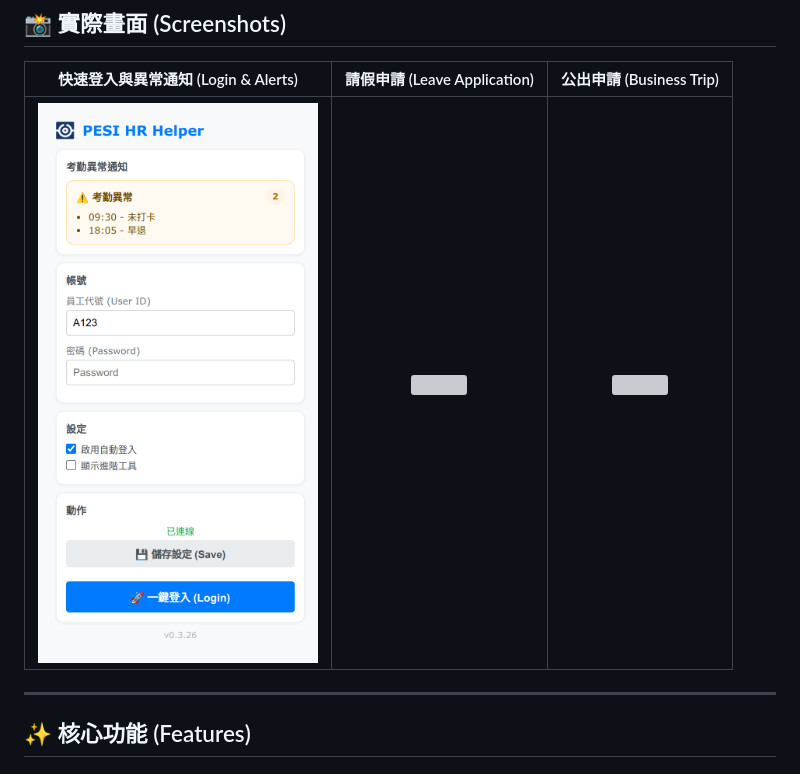
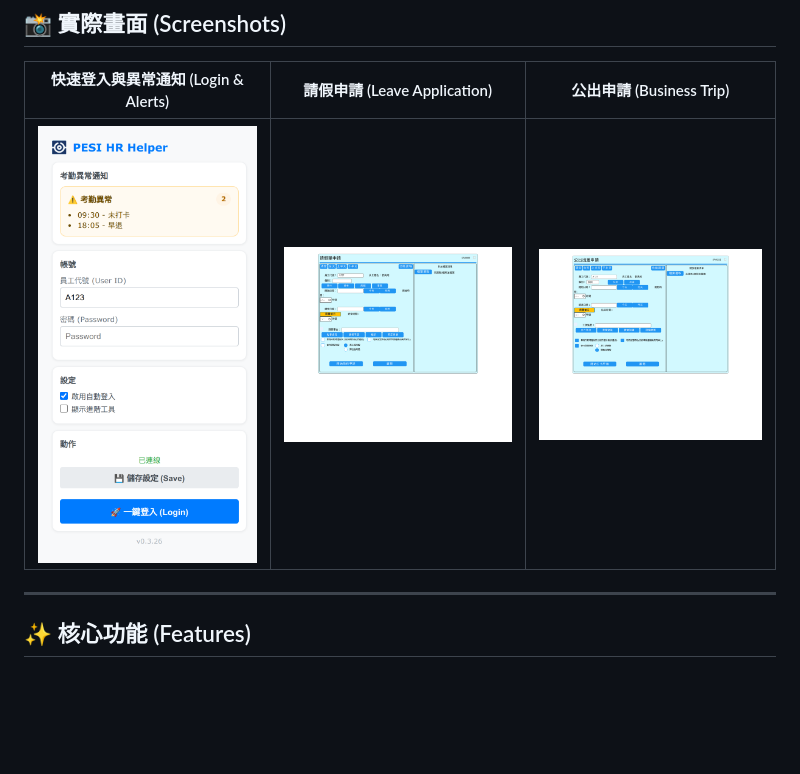
Before and after one commit to vieenrose/pesi-hr-improver, a Markdown page: README.md, the part around the change. Drawn GitHub-style; pictures changed too: extension/screenshots/real_business_trip_application.png (added), extension/screenshots/real_leave_application.png (added); blank space fills up the shorter version; grey boxes are pictures that could not be loaded.

Commit message:
chore: add nomask application screenshots and nomask generator; update README

```diff
--- a/README.md
+++ b/README.md
@@ -16,7 +16,7 @@
 
 | 快速登入與異常通知 (Login & Alerts) | 請假申請 (Leave Application) | 公出申請 (Business Trip) |
 |:---:|:---:|:---:|
-| <img src="extension/screenshots/popup-panel.png" width="280"> | <img src="extension/screenshots/debug_real_leave_nomask.png" width="280"> | <img src="extension/screenshots/debug_real_trip_nomask.png" width="280"> |
+| <img src="extension/screenshots/popup-panel.png" width="280"> | <img src="extension/screenshots/real_leave_application.png" width="280"> | <img src="extension/screenshots/real_business_trip_application.png" width="280"> |
 
 <!-- MD3 time picker and smart-chips screenshots removed per request -->
 
```
Also changed, not shown: 1 other file.
